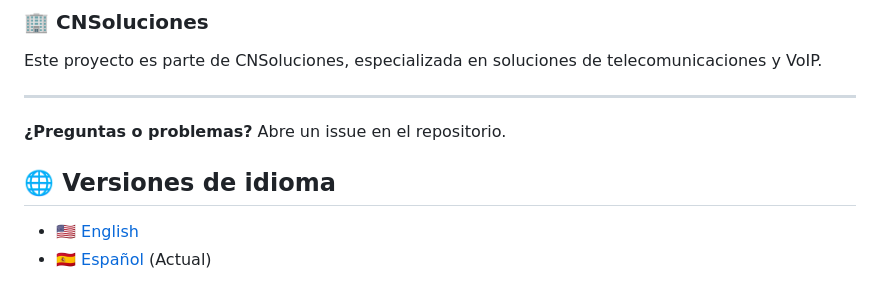
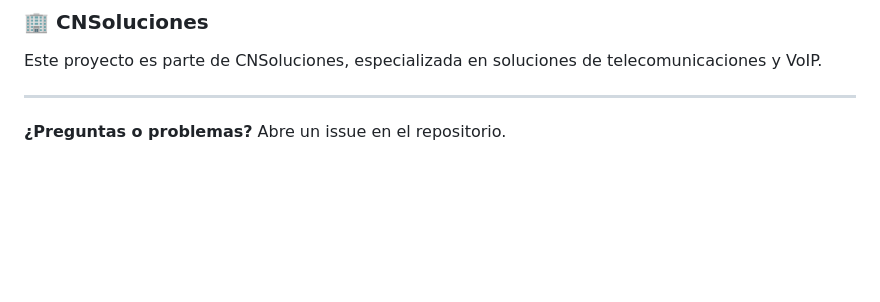
Before and after one commit to lordbasex/golang-examples, a Markdown page: wav2g729/README.es.md, the part around the change. GitHub-like rendering; blank space fills up the shorter version.

```diff
--- a/wav2g729/README.es.md
+++ b/wav2g729/README.es.md
@@ -316,8 +316,3 @@ Este proyecto es parte de CNSoluciones, especializada en soluciones de telecomun
 ---
 
 **¿Preguntas o problemas?** Abre un issue en el repositorio.
-
-## 🌐 Versiones de idioma
-
-- 🇺🇸 [English](README.md)
-- 🇪🇸 [Español](README.es.md) (Actual)
```
